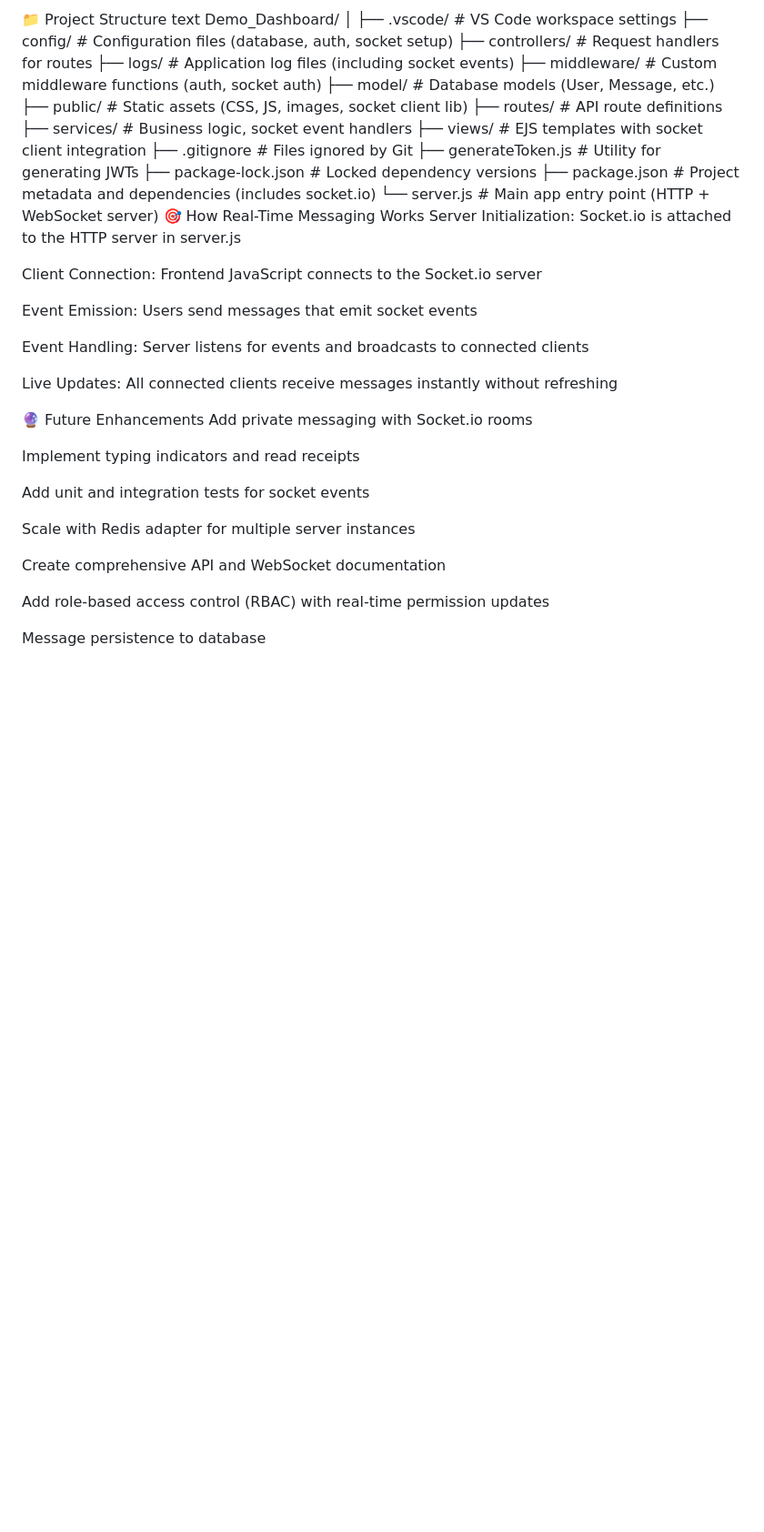
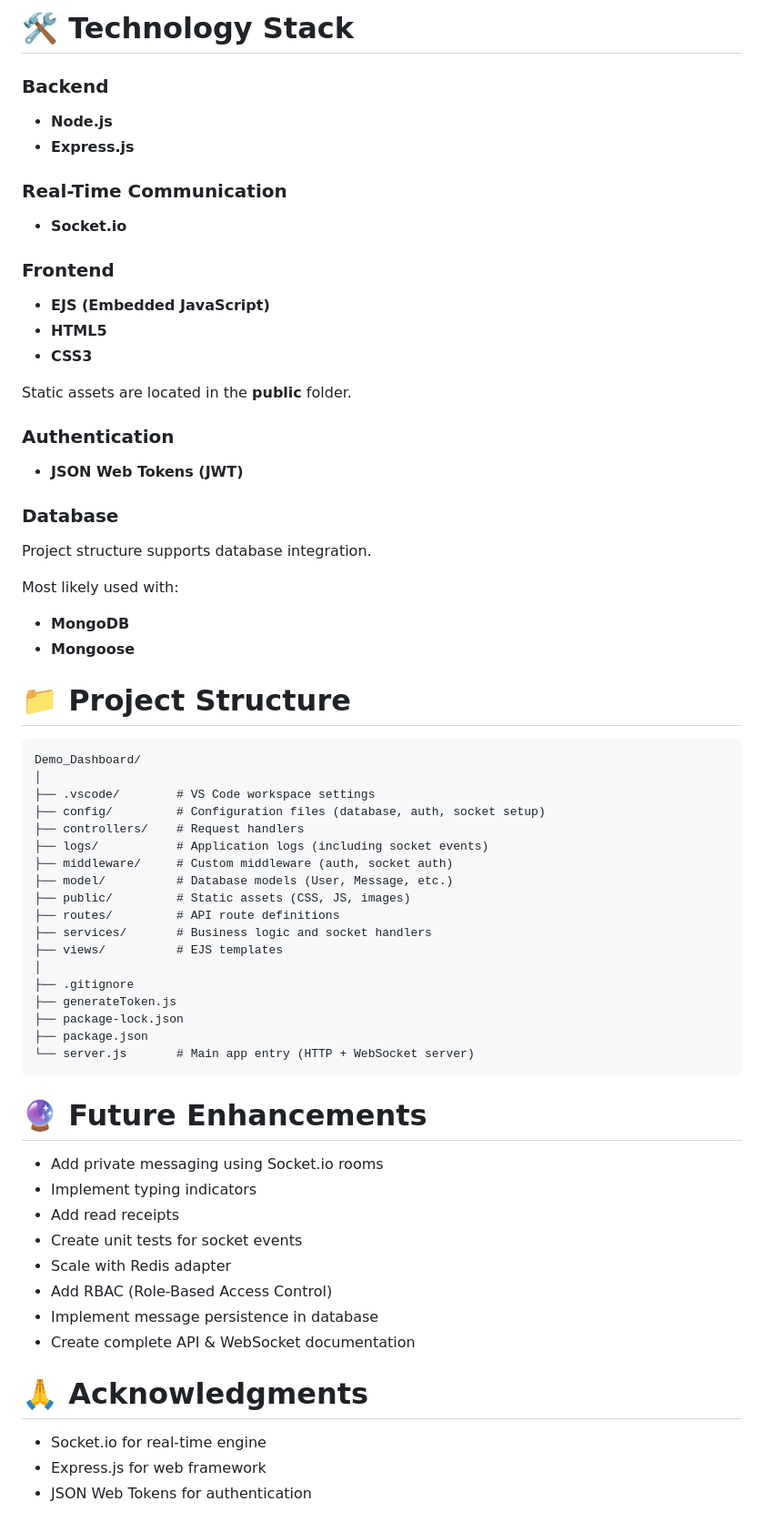
Before and after one commit to LoadCode10/Demo_Dashboard, a Markdown page: README.md, the part around one of its changes. Shown at 91% size. GitHub-like rendering; blank space fills up the shorter version.

````diff
--- a/README.md
+++ b/README.md
@@ -90,45 +83,67 @@ Open your browser and navigate to http://localhost:3000 (or the port you specifi
 
-📁 Project Structure
-text
+# 🛠️ Technology Stack
+
+### Backend
+- **Node.js**
+- **Express.js**
+
+### Real-Time Communication
+- **Socket.io**
+
+### Frontend
+- **EJS (Embedded JavaScript)**
+- **HTML5**
+- **CSS3**
+
+Static assets are located in the **public** folder.
+
+### Authentication
+- **JSON Web Tokens (JWT)**
+
+### Database
+Project structure supports database integration.
+
+Most likely used with:
+
+- **MongoDB**
+- **Mongoose**
+
+# 📁 Project Structure
+
+```
 Demo_Dashboard/
 │
-├── .vscode/                # VS Code workspace settings
-├── config/                 # Configuration files (database, auth, socket setup)
-├── controllers/            # Request handlers for routes
-├── logs/                   # Application log files (including socket events)
-├── middleware/             # Custom middleware functions (auth, socket auth)
-├── model/                  # Database models (User, Message, etc.)
-├── public/                 # Static assets (CSS, JS, images, socket client lib)
-├── routes/                 # API route definitions
-├── services/               # Business logic, socket event handlers
-├── views/                  # EJS templates with socket client integration
-├── .gitignore              # Files ignored by Git
-├── generateToken.js        # Utility for generating JWTs
-├── package-lock.json       # Locked dependency versions
-├── package.json            # Project metadata and dependencies (includes socket.io)
-└── server.js               # Main app entry point (HTTP + WebSocket server)
-🎯 How Real-Time Messaging Works
-Server Initialization: Socket.io is attached to the HTTP server in server.js
+├── .vscode/        # VS Code workspace settings
+├── config/         # Configuration files (database, auth, socket setup)
+├── controllers/    # Request handlers
+├── logs/           # Application logs (including socket events)
+├── middleware/     # Custom middleware (auth, socket auth)
+├── model/          # Database models (User, Message, etc.)
+├── public/         # Static assets (CSS, JS, images)
+├── routes/         # API route definitions
+├── services/       # Business logic and socket handlers
+├── views/          # EJS templates
+│
+├── .gitignore
+├── generateToken.js
+├── package-lock.json
+├── package.json
+└── server.js       # Main app entry (HTTP + WebSocket server)
+```
 
-Client Connection: Frontend JavaScript connects to the Socket.io server
+# 🔮 Future Enhancements
 
-Event Emission: Users send messages that emit socket events
+- Add private messaging using Socket.io rooms
+- Implement typing indicators
+- Add read receipts
+- Create unit tests for socket events
+- Scale with Redis adapter
+- Add RBAC (Role-Based Access Control)
+- Implement message persistence in database
+- Create complete API & WebSocket documentation
 
-Event Handling: Server listens for events and broadcasts to connected clients
+# 🙏 Acknowledgments
 
-Live Updates: All connected clients receive messages instantly without refreshing
-
-🔮 Future Enhancements
-Add private messaging with Socket.io rooms
-
-Implement typing indicators and read receipts
-
-Add unit and integration tests for socket events
-
-Scale with Redis adapter for multiple server instances
-
-Create comprehensive API and WebSocket documentation
-
-Add role-based access control (RBAC) with real-time permission updates
-
-Message persistence to database
+- Socket.io for real-time engine
+- Express.js for web framework
+- JSON Web Tokens for authentication
````
Also changed, not shown: other parts of README.md (+50 -57 lines).
